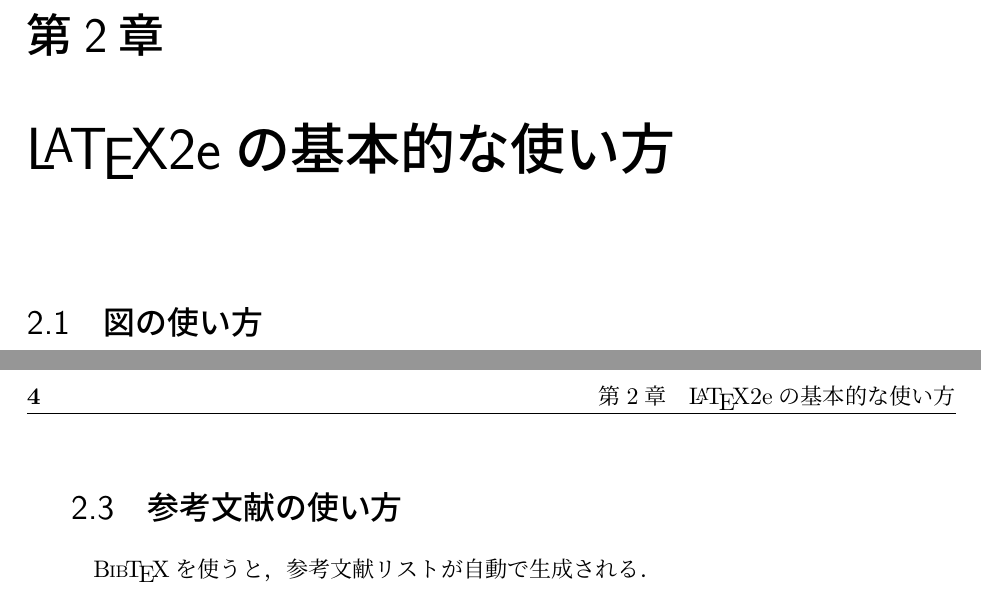
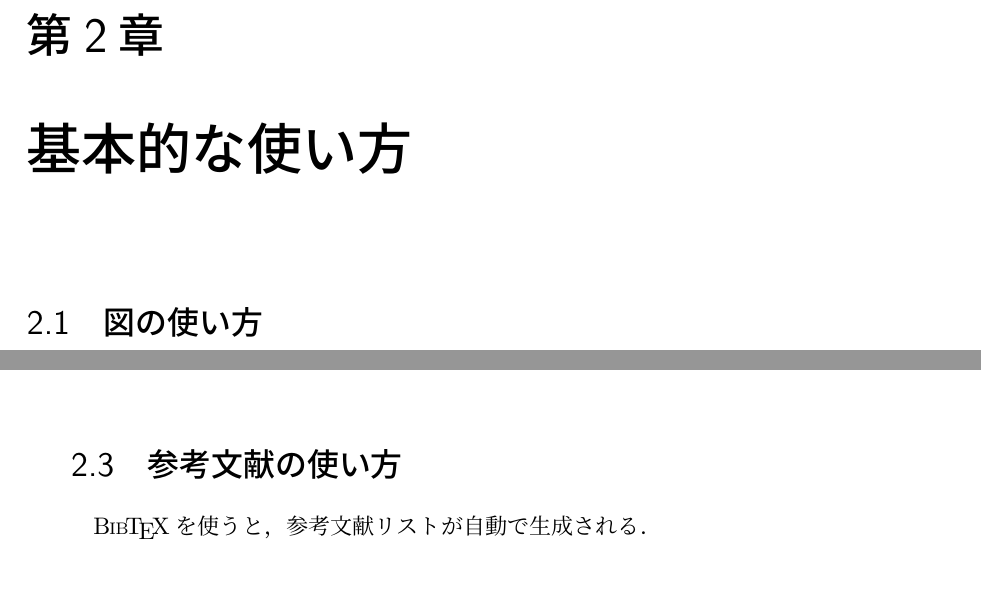
Before and after one commit to fjyuu/master-thesis-template, a LaTeX thesis (thesis.tex, which reads parts/chapter2.tex): two parts of pages 11 and 12 of 23, joined at a grey line, cut so that both start at the same text. Compiled offline with pLaTeX and dvipdfmx.

Commit message:
2章のタイトル変更

```diff
--- a/parts/chapter2.tex
+++ b/parts/chapter2.tex
@@ -1,4 +1,4 @@
-\chapter{\LaTeX2e{}の基本的な使い方}
+\chapter{基本的な使い方}
 
 \section{図の使い方}
 
```
